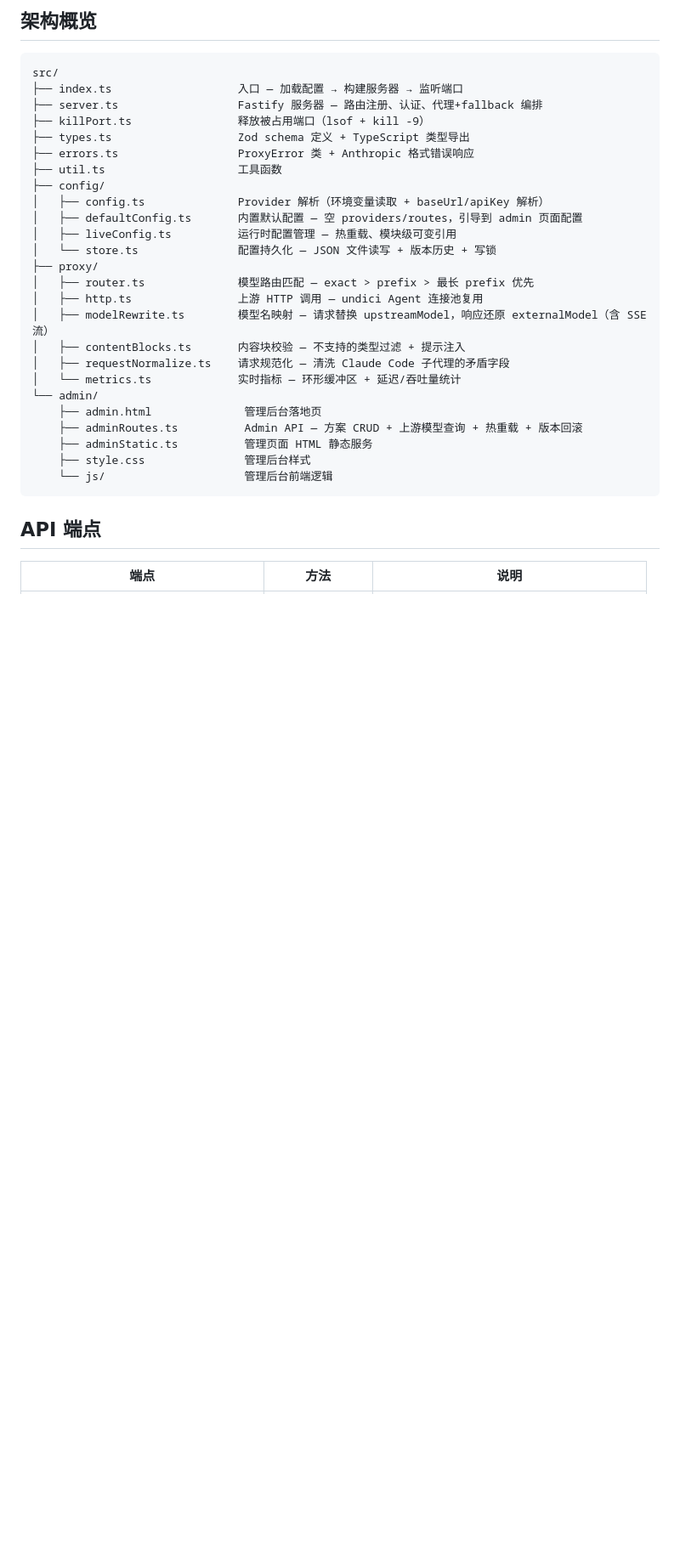
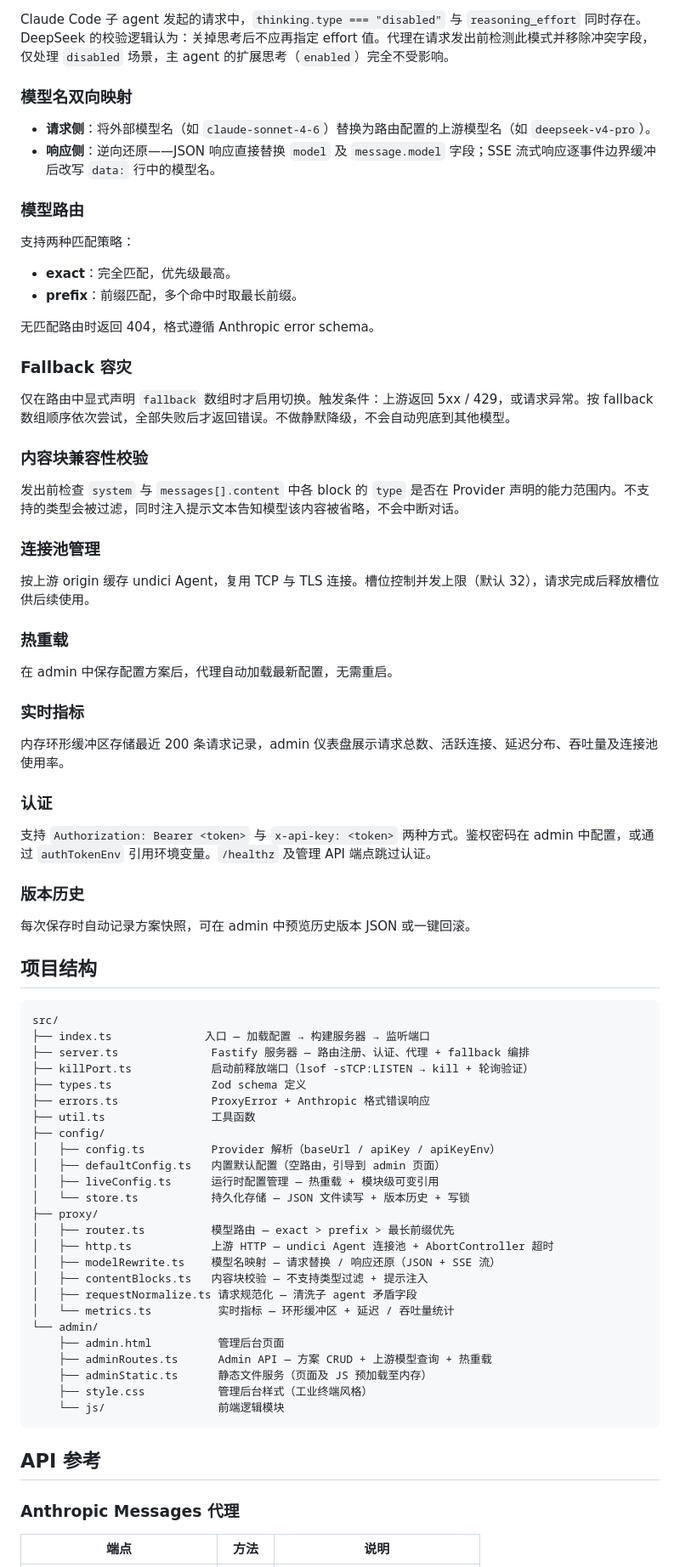
Before and after one commit to qipeijun/claude-code-deepseek-proxy, a Markdown page: README.md, the part around one of its changes. Shown at 85% size. Drawn GitHub-style; blank space fills up the shorter version.

Commit message:
📝 重写 README，专业排版
- 添加 badges（Node.js / License / TypeScript / Fastify）
- 背景部分用表格梳理问题、表现、影响范围
- 加入目录导航
- 每个核心能力独立分节，描述更精确
- API 参考拆分为代理端点 + 管理 API 两张表
- 移除口语化表达，统一技术术语

````diff
--- a/README.md
+++ b/README.md
@@ -69,35 +78,80 @@ export ANTHROPIC_API_KEY="你在 admin 中设置的鉴权密码"   # 未设鉴
 
-## 架构概览
+Claude Code 子 agent 发起的请求中，`thinking.type === "disabled"` 与 `reasoning_effort` 同时存在。DeepSeek 的校验逻辑认为：关掉思考后不应再指定 effort 值。代理在请求发出前检测此模式并移除冲突字段，仅处理 `disabled` 场景，主 agent 的扩展思考（`enabled`）完全不受影响。
+
+### 模型名双向映射
+
+- **请求侧**：将外部模型名（如 `claude-sonnet-4-6`）替换为路由配置的上游模型名（如 `deepseek-v4-pro`）。
+- **响应侧**：逆向还原——JSON 响应直接替换 `model` 及 `message.model` 字段；SSE 流式响应逐事件边界缓冲后改写 `data:` 行中的模型名。
+
+### 模型路由
+
+支持两种匹配策略：
+- **exact**：完全匹配，优先级最高。
+- **prefix**：前缀匹配，多个命中时取最长前缀。
+
+无匹配路由时返回 404，格式遵循 Anthropic error schema。
+
+### Fallback 容灾
+
+仅在路由中显式声明 `fallback` 数组时才启用切换。触发条件：上游返回 5xx / 429，或请求异常。按 fallback 数组顺序依次尝试，全部失败后才返回错误。不做静默降级，不会自动兜底到其他模型。
+
+### 内容块兼容性校验
+
+发出前检查 `system` 与 `messages[].content` 中各 block 的 `type` 是否在 Provider 声明的能力范围内。不支持的类型会被过滤，同时注入提示文本告知模型该内容被省略，不会中断对话。
+
+### 连接池管理
+
+按上游 origin 缓存 undici Agent，复用 TCP 与 TLS 连接。槽位控制并发上限（默认 32），请求完成后释放槽位供后续使用。
+
+### 热重载
+
+在 admin 中保存配置方案后，代理自动加载最新配置，无需重启。
+
+### 实时指标
+
+内存环形缓冲区存储最近 200 条请求记录，admin 仪表盘展示请求总数、活跃连接、延迟分布、吞吐量及连接池使用率。
+
+### 认证
+
+支持 `Authorization: Bearer <token>` 与 `x-api-key: <token>` 两种方式。鉴权密码在 admin 中配置，或通过 `authTokenEnv` 引用环境变量。`/healthz` 及管理 API 端点跳过认证。
+
+### 版本历史
+
+每次保存时自动记录方案快照，可在 admin 中预览历史版本 JSON 或一键回滚。
+
+## 项目结构
 
 ```
 src/
-├── index.ts                   入口 — 加载配置 → 构建服务器 → 监听端口
-├── server.ts                  Fastify 服务器 — 路由注册、认证、代理+fallback 编排
-├── killPort.ts                释放被占用端口（lsof + kill -9）
-├── types.ts                   Zod schema 定义 + TypeScript 类型导出
-├── errors.ts                  ProxyError 类 + Anthropic 格式错误响应
-├── util.ts                    工具函数
+├── index.ts              入口 — 加载配置 → 构建服务器 → 监听端口
+├── server.ts              Fastify 服务器 — 路由注册、认证、代理 + fallback 编排
+├── killPort.ts            启动前释放端口（lsof -sTCP:LISTEN → kill + 轮询验证）
+├── types.ts               Zod schema 定义
+├── errors.ts              ProxyError + Anthropic 格式错误响应
+├── util.ts                工具函数
 ├── config/
-│   ├── config.ts              Provider 解析（环境变量读取 + baseUrl/apiKey 解析）
-│   ├── defaultConfig.ts       内置默认配置 — 空 providers/routes，引导到 admin 页面配置
-│   ├── liveConfig.ts          运行时配置管理 — 热重载、模块级可变引用
-│   └── store.ts               配置持久化 — JSON 文件读写 + 版本历史 + 写锁
+│   ├── config.ts          Provider 解析（baseUrl / apiKey / apiKeyEnv）
+│   ├── defaultConfig.ts   内置默认配置（空路由，引导到 admin 页面）
+│   ├── liveConfig.ts      运行时配置管理 — 热重载 + 模块级可变引用
+│   └── store.ts           持久化存储 — JSON 文件读写 + 版本历史 + 写锁
 ├── proxy/
-│   ├── router.ts              模型路由匹配 — exact > prefix > 最长 prefix 优先
-│   ├── http.ts                上游 HTTP 调用 — undici Agent 连接池复用
-│   ├── modelRewrite.ts        模型名映射 — 请求替换 upstreamModel，响应还原 externalModel（含 SSE 流）
-│   ├── contentBlocks.ts       内容块校验 — 不支持的类型过滤 + 提示注入
-│   ├── requestNormalize.ts    请求规范化 — 清洗 Claude Code 子代理的矛盾字段
-│   └── metrics.ts             实时指标 — 环形缓冲区 + 延迟/吞吐量统计
+│   ├── router.ts          模型路由 — exact > prefix > 最长前缀优先
+│   ├── http.ts            上游 HTTP — undici Agent 连接池 + AbortController 超时
+│   ├── modelRewrite.ts    模型名映射 — 请求替换 / 响应还原（JSON + SSE 流）
+│   ├── contentBlocks.ts   内容块校验 — 不支持类型过滤 + 提示注入
+│   ├── requestNormalize.ts 请求规范化 — 清洗子 agent 矛盾字段
+│   └── metrics.ts          实时指标 — 环形缓冲区 + 延迟 / 吞吐量统计
 └── admin/
-    ├── admin.html              管理后台落地页
-    ├── adminRoutes.ts          Admin API — 方案 CRUD + 上游模型查询 + 热重载 + 版本回滚
-    ├── adminStatic.ts          管理页面 HTML 静态服务
-    ├── style.css               管理后台样式
-    └── js/                     管理后台前端逻辑
+    ├── admin.html          管理后台页面
+    ├── adminRoutes.ts      Admin API — 方案 CRUD + 上游模型查询 + 热重载
+    ├── adminStatic.ts      静态文件服务（页面及 JS 预加载至内存）
+    ├── style.css           管理后台样式（工业终端风格）
+    └── js/                 前端逻辑模块
 ```
 
-## API 端点
+## API 参考
+
+### Anthropic Messages 代理
 
 | 端点 | 方法 | 说明 |
 |------|------|------|
````
Also changed, not shown: other parts of README.md (+71 -68 lines).
